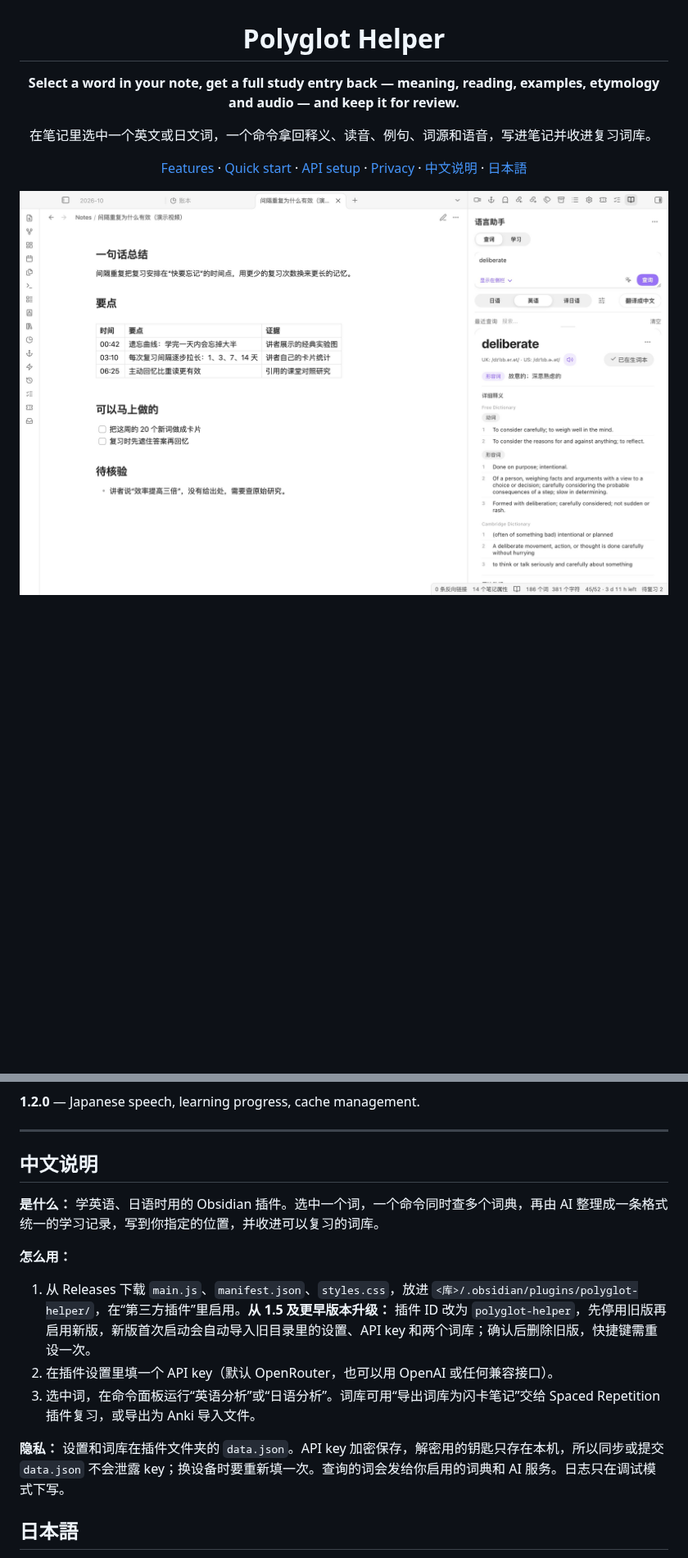
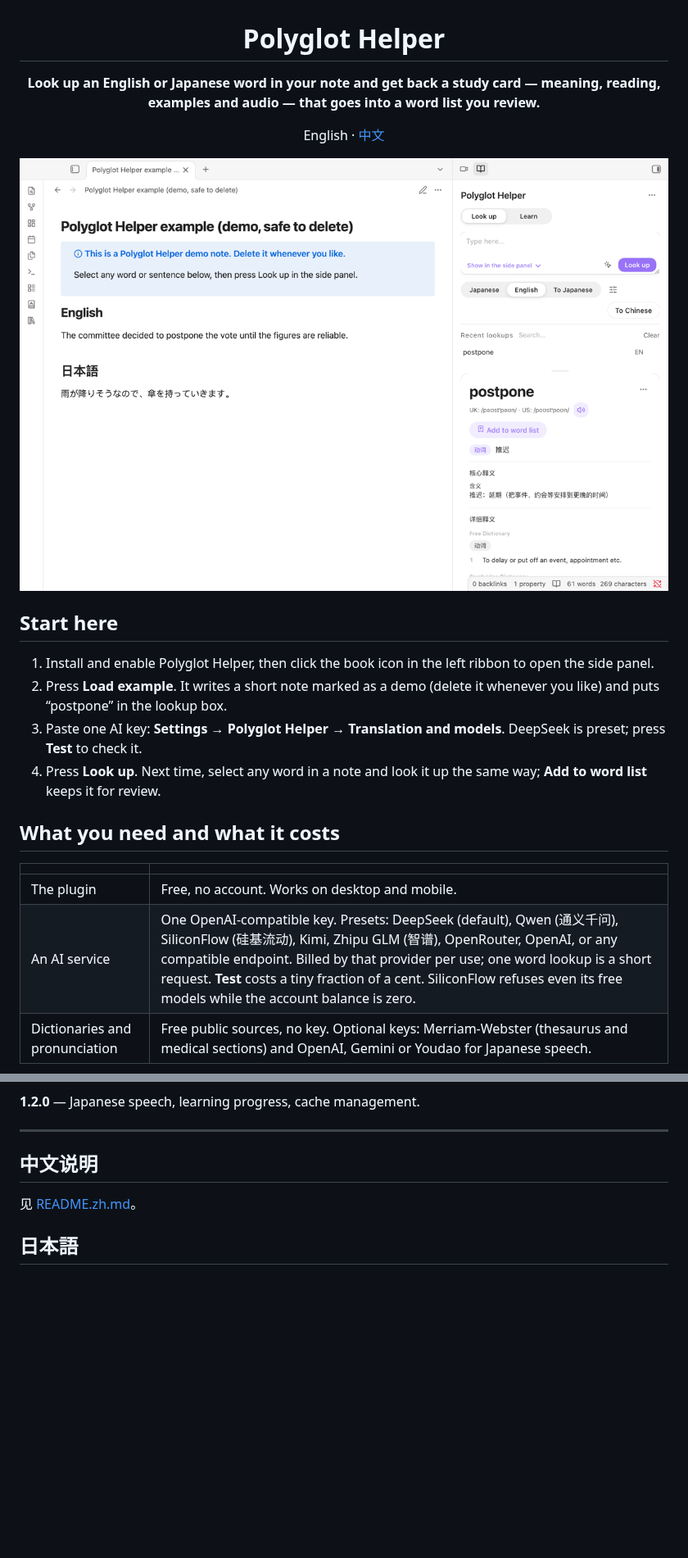
Before and after one commit to Rexxall/obsidian-polyglot-helper, a Markdown page: README.md, 2 parts joined by grey strips. Shown at 82% size. GitHub-like rendering; pictures changed too: docs/screenshots/hero.png (added); blank space fills up the shorter version.

```diff
--- a/README.md
+++ b/README.md
@@ -2,15 +2,26 @@
 
 # Polyglot Helper
 
-**Select a word in your note, get a full study entry back — meaning, reading, examples, etymology and audio — and keep it for review.**
+**Look up an English or Japanese word in your note and get back a study card — meaning, reading, examples and audio — that goes into a word list you review.**
 
-在笔记里选中一个英文或日文词，一个命令拿回释义、读音、例句、词源和语音，写进笔记并收进复习词库。
+English · [中文](README.zh.md)
 
-[Features](#features) · [Quick start](#quick-start) · [API setup](#api-setup) · [Privacy](#privacy) · [中文说明](#中文说明) · [日本語](#日本語)
-
-<picture>
-  <source media="(prefers-color-scheme: dark)" srcset="docs/screenshots/lookup-dark.jpg">
-  <img src="docs/screenshots/lookup.jpg" width="860">
-</picture>
+<img src="docs/screenshots/hero.png" width="860" alt="An example note on the left; on the right the side panel shows the word card for “postpone”">
 
 </div>
+
+## Start here
+
+1. Install and enable Polyglot Helper, then click the book icon in the left ribbon to open the side panel.
+2. Press **Load example**. It writes a short note marked as a demo (delete it whenever you like) and puts “postpone” in the lookup box.
+3. Paste one AI key: **Settings → Polyglot Helper → Translation and models**. DeepSeek is preset; press **Test** to check it.
+4. Press **Look up**. Next time, select any word in a note and look it up the same way; **Add to word list** keeps it for review.
+
+## What you need and what it costs
+
+| | |
+|---|---|
+| The plugin | Free, no account. Works on desktop and mobile. |
+| An AI service | One OpenAI-compatible key. Presets: DeepSeek (default), Qwen (通义千问), SiliconFlow (硅基流动), Kimi, Zhipu GLM (智谱), OpenRouter, OpenAI, or any compatible endpoint. Billed by that provider per use; one word lookup is a short request. **Test** costs a tiny fraction of a cent. SiliconFlow refuses even its free models while the account balance is zero. |
+| Dictionaries and pronunciation | Free public sources, no key. Optional keys: Merriam-Webster (thesaurus and medical sections) and OpenAI, Gemini or Youdao for Japanese speech. |
+
@@ -154,14 +195,7 @@ npm test
 
 ## 中文说明
 
-**是什么：** 学英语、日语时用的 Obsidian 插件。选中一个词，一个命令同时查多个词典，再由 AI 整理成一条格式统一的学习记录，写到你指定的位置，并收进可以复习的词库。
-
-**怎么用：**
-1. 从 Releases 下载 `main.js`、`manifest.json`、`styles.css`，放进 `<库>/.obsidian/plugins/polyglot-helper/`，在“第三方插件”里启用。**从 1.5 及更早版本升级：** 插件 ID 改为 `polyglot-helper`，先停用旧版再启用新版，新版首次启动会自动导入旧目录里的设置、API key 和两个词库；确认后删除旧版，快捷键需重设一次。
-2. 在插件设置里填一个 API key（默认 OpenRouter，也可以用 OpenAI 或任何兼容接口）。
-3. 选中词，在命令面板运行“英语分析”或“日语分析”。词库可用“导出词库为闪卡笔记”交给 Spaced Repetition 插件复习，或导出为 Anki 导入文件。
-
-**隐私：** 设置和词库在插件文件夹的 `data.json`。API key 加密保存，解密用的钥匙只存在本机，所以同步或提交 `data.json` 不会泄露 key；换设备时要重新填一次。查询的词会发给你启用的词典和 AI 服务。日志只在调试模式下写。
+见 [README.zh.md](README.zh.md)。
 
 ## 日本語
 
```
Also changed, not shown: other parts of README.md (+39 -9 lines), CHANGELOG.md (+10 -0 lines), README.zh.md (added, +87 -0 lines), docs/screenshots/ai-settings.png (added), docs/screenshots/first-open.png (added), docs/screenshots/learn.png (added), 4 other files.
